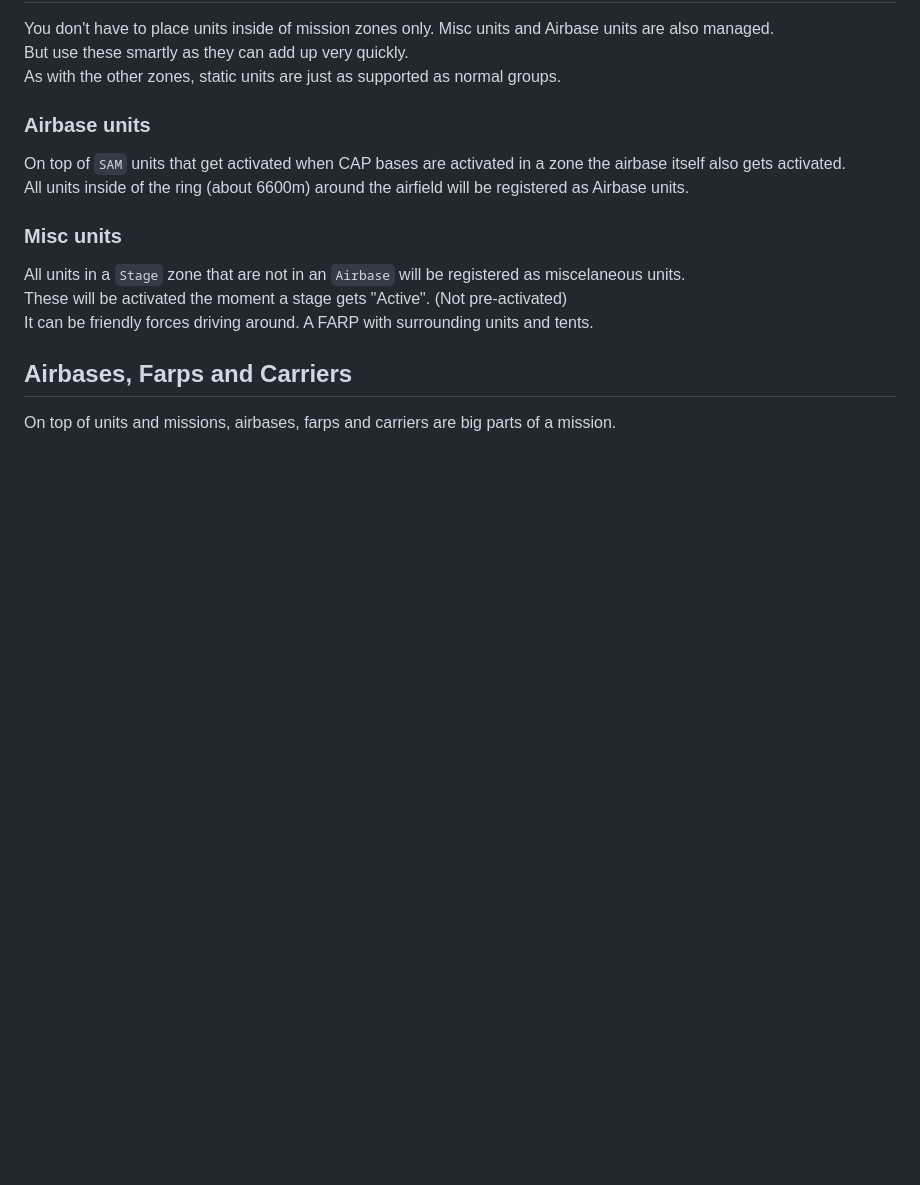
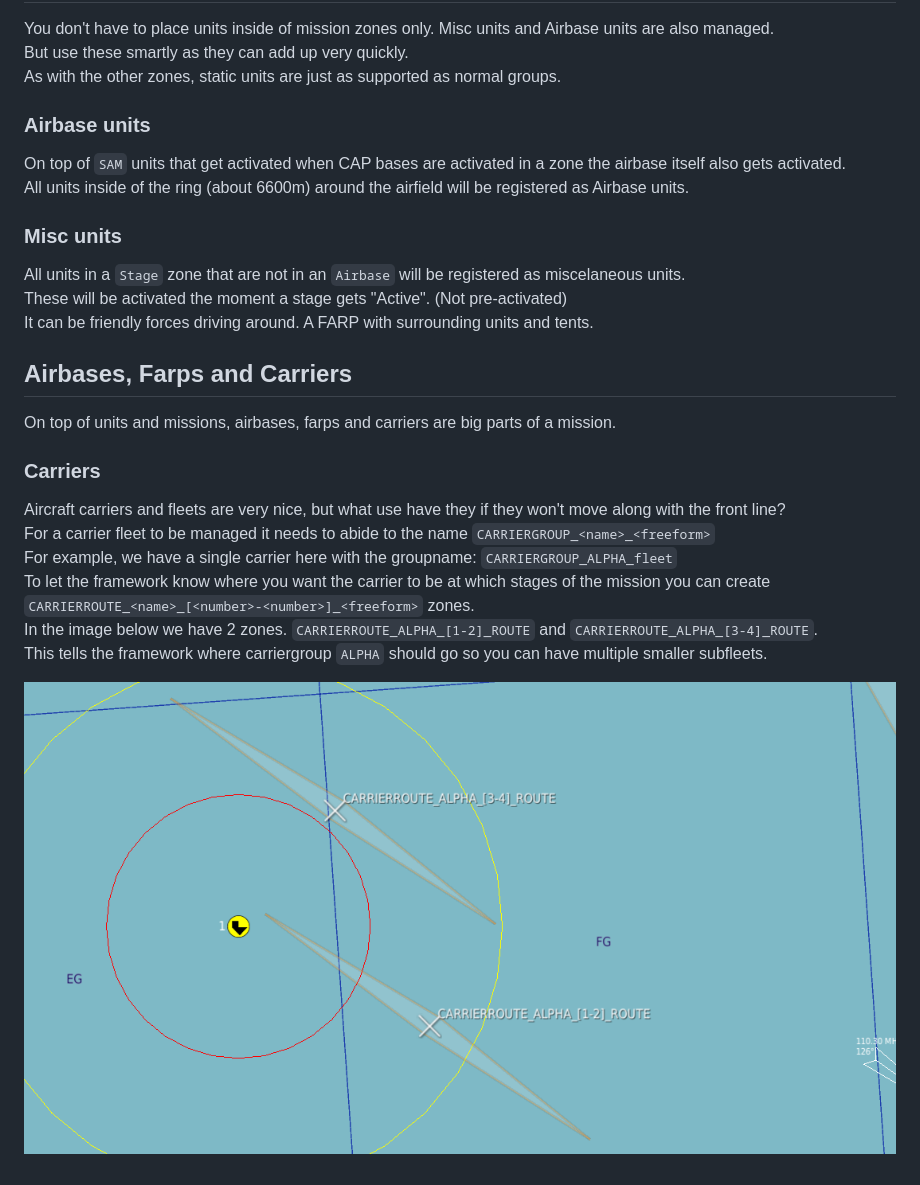
Before and after one commit to dutchie031/Spearhead, a Markdown page: _docs/GetStarted.md, the part around the change. Drawn GitHub-style; pictures changed too: _docs/img/carrierroutes.png (added); blank space fills up the shorter version.

Commit message:
updated carrier docs

```diff
--- a/_docs/GetStarted.md
+++ b/_docs/GetStarted.md
@@ -188,3 +188,17 @@ It can be friendly forces driving around. A FARP with surrounding units and tent
 ## Airbases, Farps and Carriers
 
 On top of units and missions, airbases, farps and carriers are big parts of a mission.
+
+
+### Carriers
+
+Aircraft carriers and fleets are very nice, but what use have they if they won't move along with the front line? <br/>
+For a carrier fleet to be managed it needs to abide to the name `CARRIERGROUP_<name>_<freeform>` <br/>
+For example, we have a single carrier here with the groupname: `CARRIERGROUP_ALPHA_fleet` <br/>
+To let the framework know where you want the carrier to be at which stages of the mission you can create `CARRIERROUTE_<name>_[<number>-<number>]_<freeform>` zones. <br/>
+In the image below we have 2 zones. `CARRIERROUTE_ALPHA_[1-2]_ROUTE` and `CARRIERROUTE_ALPHA_[3-4]_ROUTE`. <br/>
+This tells the framework where carriergroup `ALPHA` should go so you can have multiple smaller subfleets. <br/>
+
+
+
+![carrierroutes](img/carrierroutes.png)
```
